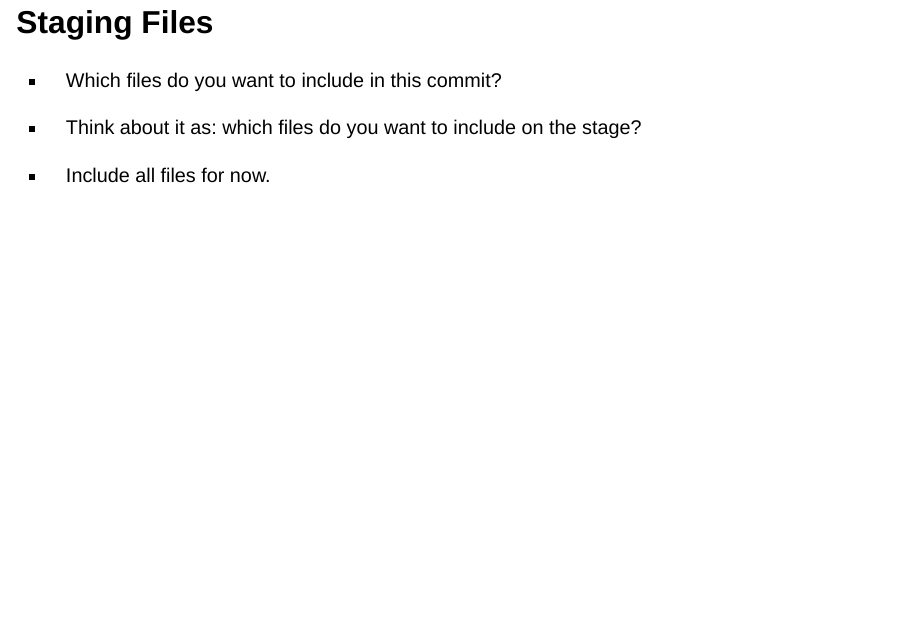
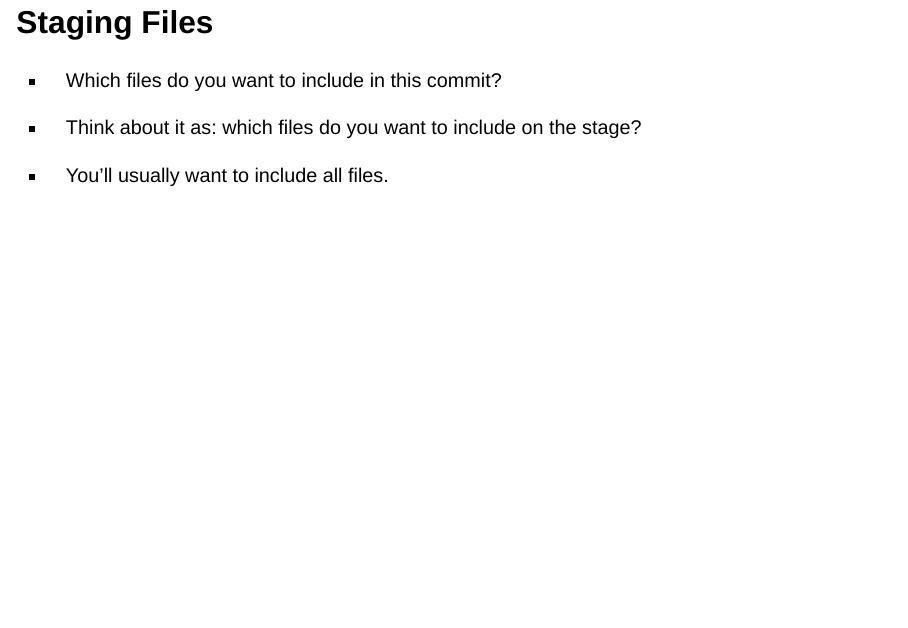
Before and after one commit to rfortherestofus/git-github-course-v2, a Quarto document (slides/slides.qmd): page 40 of 68. Rendered offline with R 4.5, knitr and Pandoc in place of Quarto, with nearby package versions; drawn as Slidy slides in place of the format the file asks for.

Commit message:
Update slides

```diff
--- a/slides/slides.qmd
+++ b/slides/slides.qmd
@@ -163,7 +163,7 @@ Commit messages
 
 - Think about it as: which files do you want to include on the stage?
 
-- Include all files for now.
+- You'll usually want to include all files.
 
 ## Commit Messages {.inverse}
 
```
Also changed, not shown: slides/slides.html.
